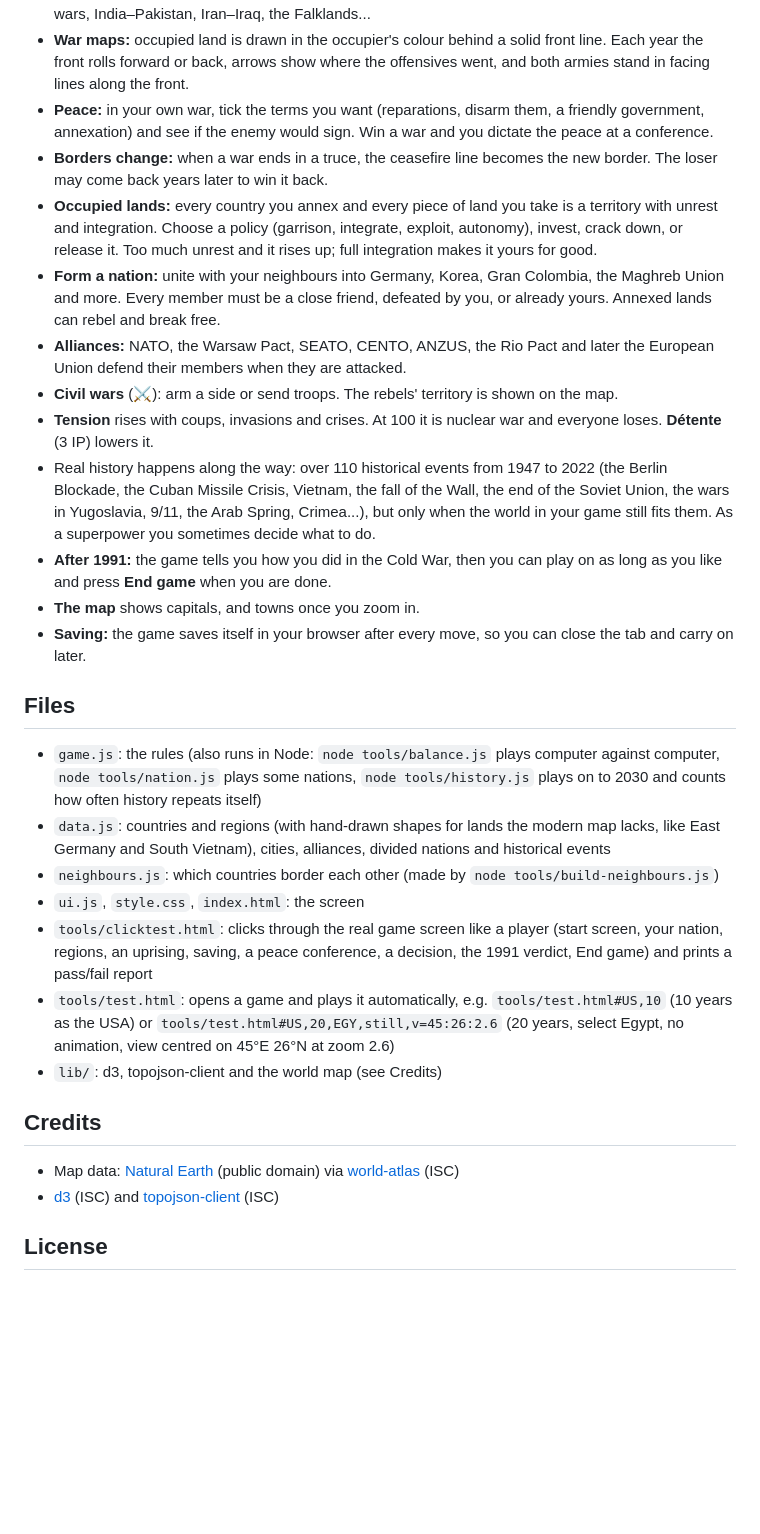
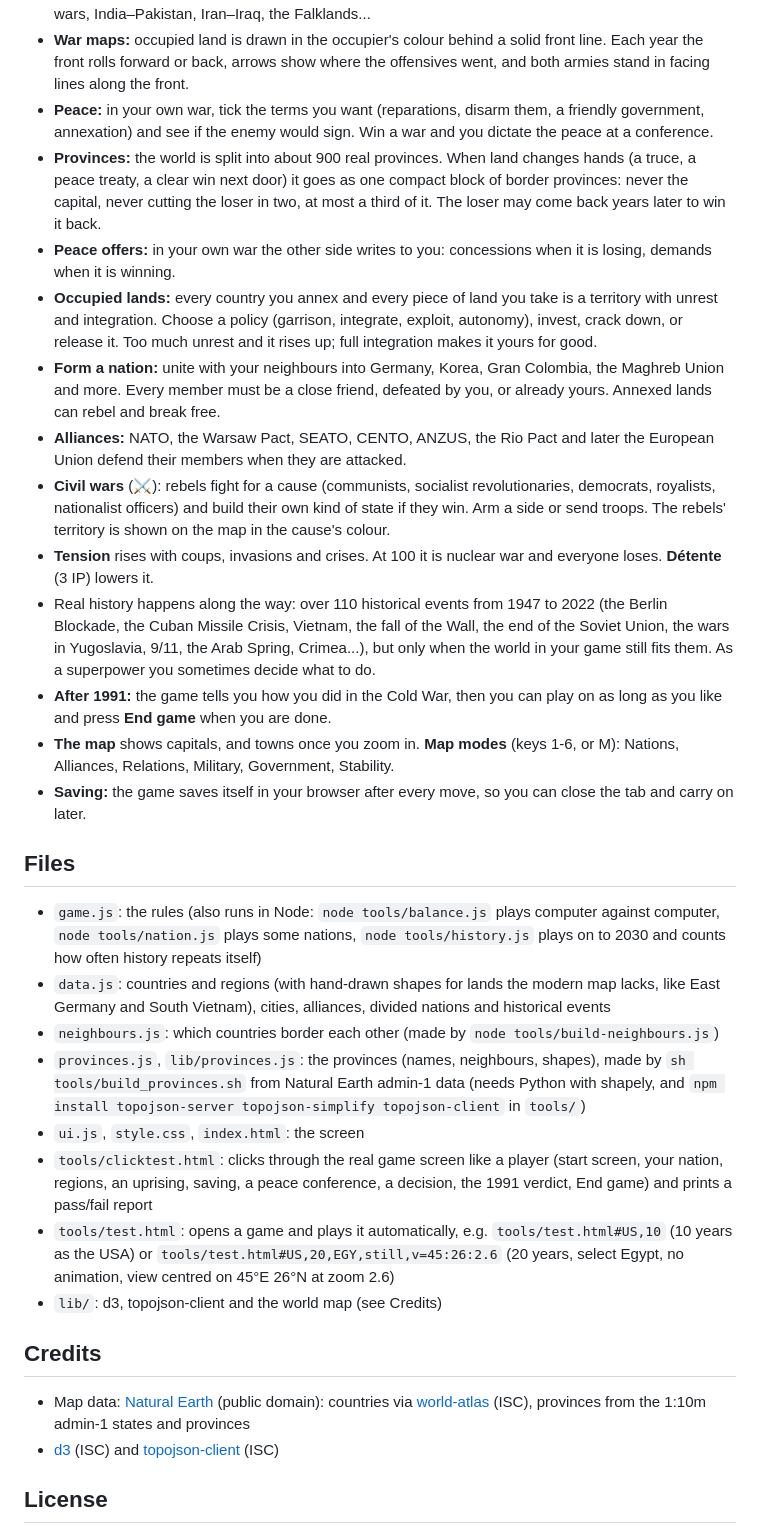
Before and after one commit to yelowwc/iron-curtain, a Markdown page: README.md, the part around one of its changes. GitHub-like rendering; blank space fills up the shorter version.

```diff
--- a/README.md
+++ b/README.md
@@ -23,28 +25,30 @@ A small, free Cold War strategy game that runs in your browser. Lead the **Unite
 - **Armies and wars:** every country has an army. **Invade** to attack. Take the enemy capital to weaken them. If the attacker wins, it installs a friendly government. Real wars happen too: the Arab–Israeli wars, India–Pakistan, Iran–Iraq, the Falklands...
 - **War maps:** occupied land is drawn in the occupier's colour behind a solid front line. Each year the front rolls forward or back, arrows show where the offensives went, and both armies stand in facing lines along the front.
 - **Peace:** in your own war, tick the terms you want (reparations, disarm them, a friendly government, annexation) and see if the enemy would sign. Win a war and you dictate the peace at a conference.
-- **Borders change:** when a war ends in a truce, the ceasefire line becomes the new border. The loser may come back years later to win it back.
+- **Provinces:** the world is split into about 900 real provinces. When land changes hands (a truce, a peace treaty, a clear win next door) it goes as one compact block of border provinces: never the capital, never cutting the loser in two, at most a third of it. The loser may come back years later to win it back.
+- **Peace offers:** in your own war the other side writes to you: concessions when it is losing, demands when it is winning.
 - **Occupied lands:** every country you annex and every piece of land you take is a territory with unrest and integration. Choose a policy (garrison, integrate, exploit, autonomy), invest, crack down, or release it. Too much unrest and it rises up; full integration makes it yours for good.
 - **Form a nation:** unite with your neighbours into Germany, Korea, Gran Colombia, the Maghreb Union and more. Every member must be a close friend, defeated by you, or already yours. Annexed lands can rebel and break free.
 - **Alliances:** NATO, the Warsaw Pact, SEATO, CENTO, ANZUS, the Rio Pact and later the European Union defend their members when they are attacked.
-- **Civil wars** (⚔): arm a side or send troops. The rebels' territory is shown on the map.
+- **Civil wars** (⚔): rebels fight for a cause (communists, socialist revolutionaries, democrats, royalists, nationalist officers) and build their own kind of state if they win. Arm a side or send troops. The rebels' territory is shown on the map in the cause's colour.
 - **Tension** rises with coups, invasions and crises. At 100 it is nuclear war and everyone loses. **Détente** (3 IP) lowers it.
 - Real history happens along the way: over 110 historical events from 1947 to 2022 (the Berlin Blockade, the Cuban Missile Crisis, Vietnam, the fall of the Wall, the end of the Soviet Union, the wars in Yugoslavia, 9/11, the Arab Spring, Crimea...), but only when the world in your game still fits them. As a superpower you sometimes decide what to do.
 - **After 1991:** the game tells you how you did in the Cold War, then you can play on as long as you like and press **End game** when you are done.
-- **The map** shows capitals, and towns once you zoom in.
+- **The map** shows capitals, and towns once you zoom in. **Map modes** (keys 1-6, or M): Nations, Alliances, Relations, Military, Government, Stability.
 - **Saving:** the game saves itself in your browser after every move, so you can close the tab and carry on later.
 
 ## Files
 - `game.js`: the rules (also runs in Node: `node tools/balance.js` plays computer against computer, `node tools/nation.js` plays some nations, `node tools/history.js` plays on to 2030 and counts how often history repeats itself)
 - `data.js`: countries and regions (with hand-drawn shapes for lands the modern map lacks, like East Germany and South Vietnam), cities, alliances, divided nations and historical events
 - `neighbours.js`: which countries border each other (made by `node tools/build-neighbours.js`)
+- `provinces.js`, `lib/provinces.js`: the provinces (names, neighbours, shapes), made by `sh tools/build_provinces.sh` from Natural Earth admin-1 data (needs Python with shapely, and `npm install topojson-server topojson-simplify topojson-client` in `tools/`)
 - `ui.js`, `style.css`, `index.html`: the screen
 - `tools/clicktest.html`: clicks through the real game screen like a player (start screen, your nation, regions, an uprising, saving, a peace conference, a decision, the 1991 verdict, End game) and prints a pass/fail report
 - `tools/test.html`: opens a game and plays it automatically, e.g. `tools/test.html#US,10` (10 years as the USA) or `tools/test.html#US,20,EGY,still,v=45:26:2.6` (20 years, select Egypt, no animation, view centred on 45°E 26°N at zoom 2.6)
 - `lib/`: d3, topojson-client and the world map (see Credits)
 
 ## Credits
-- Map data: [Natural Earth](https://www.naturalearthdata.com/) (public domain) via [world-atlas](https://github.com/topojson/world-atlas) (ISC)
+- Map data: [Natural Earth](https://www.naturalearthdata.com/) (public domain): countries via [world-atlas](https://github.com/topojson/world-atlas) (ISC), provinces from the 1:10m admin-1 states and provinces
 - [d3](https://d3js.org/) (ISC) and [topojson-client](https://github.com/topojson/topojson-client) (ISC)
 
 ## License
```
Also changed, not shown: other parts of README.md (+6 -4 lines), screenshot.png, 5 other files.
